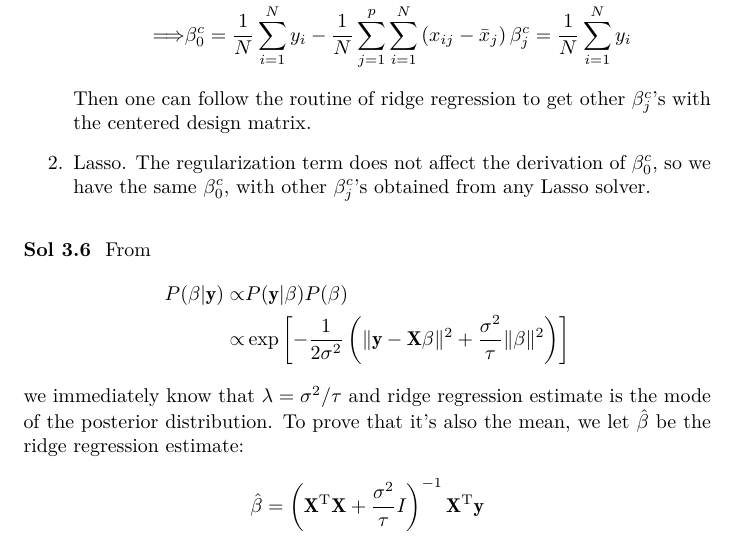
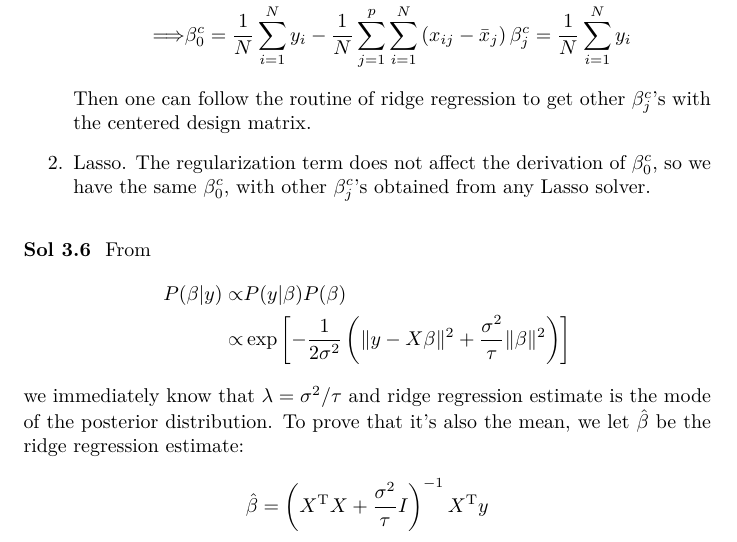
Before and after one commit to ziyuang/eslii-solutions, a LaTeX document (eslii-solutions.tex, which reads chapter03.tex): part of page 9 of 10, cut so that both start at the same text. Compiled offline with XeLaTeX.

Commit message:
Remove \mathbf

```diff
--- a/chapter03.tex
+++ b/chapter03.tex
@@ -163,12 +163,12 @@ Then one can follow the routine of ridge regression to get other $\beta_j^c$'s w
 \begin{sol}
 From
 \begin{align*}
-P(\beta\vert \mathbf{y}) \propto & P(\mathbf{y}\vert\beta)P(\beta)\\
-\propto& \exp\left[-\frac{1}{2\sigma^2}\left(\|\mathbf{y}-\mathbf{X}\beta\|^2+\frac{\sigma^2}{\tau}\|\beta\|^2\right)\right]
+P(\beta\vert y) \propto & P(y\vert\beta)P(\beta)\\
+\propto& \exp\left[-\frac{1}{2\sigma^2}\left(\|y-X\beta\|^2+\frac{\sigma^2}{\tau}\|\beta\|^2\right)\right]
 \end{align*}
 we immediately know that $\lambda=\sigma^2/\tau$ and ridge regression estimate is the mode of the posterior distribution. To prove that it's also the mean, we let $\hat{\beta}$ be the ridge regression estimate:
 \[
-\hat{\beta}=\left(\mathbf{X}^\mathrm{T}\mathbf{X}+\frac{\sigma^2}{\tau}I\right)^{-1}\mathbf{X}^\mathrm{T}\mathbf{y}
+\hat{\beta}=\left(X^\mathrm{T}X+\frac{\sigma^2}{\tau}I\right)^{-1}X^\mathrm{T}y
 \]
 then
 \begin{align*}
```
Also changed, not shown: chapter03.tex (6 more changed lines).
